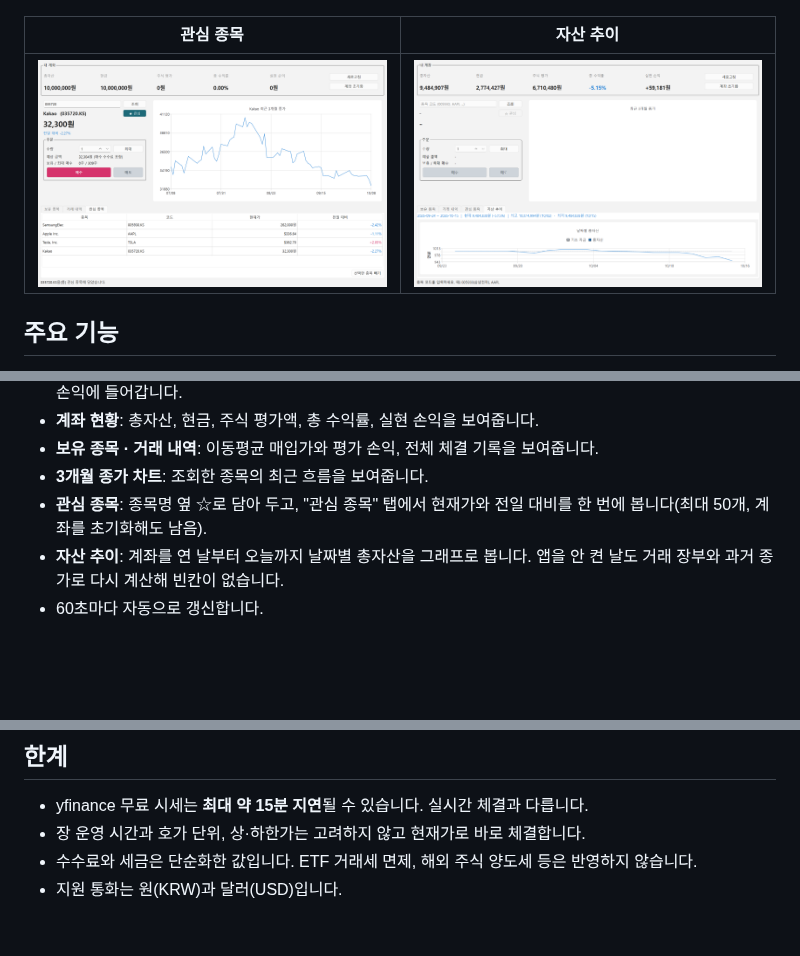
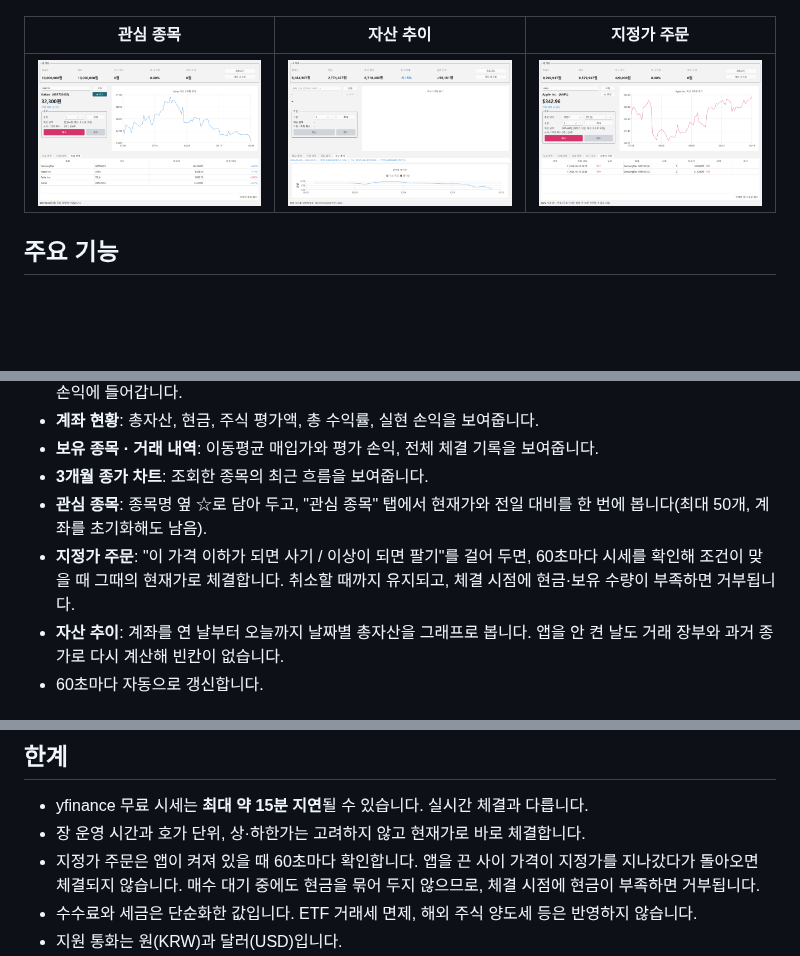
Before and after one commit to Yongb15/Mock-trading, a Markdown page: README.md, 3 parts joined by grey strips. GitHub-like rendering; pictures changed too: docs/limit-order.png (added); blank space fills up the shorter version.

```diff
--- a/README.md
+++ b/README.md
@@ -4,9 +4,9 @@
 
 ![화면](docs/screenshot.png)
 
-| 관심 종목 | 자산 추이 |
-|---|---|
-| ![관심 종목](docs/watchlist.png) | ![자산 추이](docs/asset-history.png) |
+| 관심 종목 | 자산 추이 | 지정가 주문 |
+|---|---|---|
+| ![관심 종목](docs/watchlist.png) | ![자산 추이](docs/asset-history.png) | ![지정가 주문](docs/limit-order.png) |
 
 ## 주요 기능
 
@@ -18,6 +18,7 @@
 - **보유 종목 · 거래 내역**: 이동평균 매입가와 평가 손익, 전체 체결 기록을 보여줍니다.
 - **3개월 종가 차트**: 조회한 종목의 최근 흐름을 보여줍니다.
 - **관심 종목**: 종목명 옆 ☆로 담아 두고, "관심 종목" 탭에서 현재가와 전일 대비를 한 번에 봅니다(최대 50개, 계좌를 초기화해도 남음).
+- **지정가 주문**: "이 가격 이하가 되면 사기 / 이상이 되면 팔기"를 걸어 두면, 60초마다 시세를 확인해 조건이 맞을 때 그때의 현재가로 체결합니다. 취소할 때까지 유지되고, 체결 시점에 현금·보유 수량이 부족하면 거부됩니다.
 - **자산 추이**: 계좌를 연 날부터 오늘까지 날짜별 총자산을 그래프로 봅니다. 앱을 안 켠 날도 거래 장부와 과거 종가로 다시 계산해 빈칸이 없습니다.
 - 60초마다 자동으로 갱신합니다.
 
@@ -82,6 +83,7 @@ tests/               # pytest
 
 - yfinance 무료 시세는 **최대 약 15분 지연**될 수 있습니다. 실시간 체결과 다릅니다.
 - 장 운영 시간과 호가 단위, 상·하한가는 고려하지 않고 현재가로 바로 체결합니다.
+- 지정가 주문은 앱이 켜져 있을 때 60초마다 확인합니다. 앱을 끈 사이 가격이 지정가를 지나갔다가 돌아오면 체결되지 않습니다. 매수 대기 중에도 현금을 묶어 두지 않으므로, 체결 시점에 현금이 부족하면 거부됩니다.
 - 수수료와 세금은 단순화한 값입니다. ETF 거래세 면제, 해외 주식 양도세 등은 반영하지 않습니다.
 - 지원 통화는 원(KRW)과 달러(USD)입니다.
 - 현재가와 전일 종가를 같은 출처(yfinance)에서 받으므로, 두 값이 함께 잘못 오면 이상 시세 검사를 통과할 수 있습니다.
```
Also changed, not shown: 5 other files.
